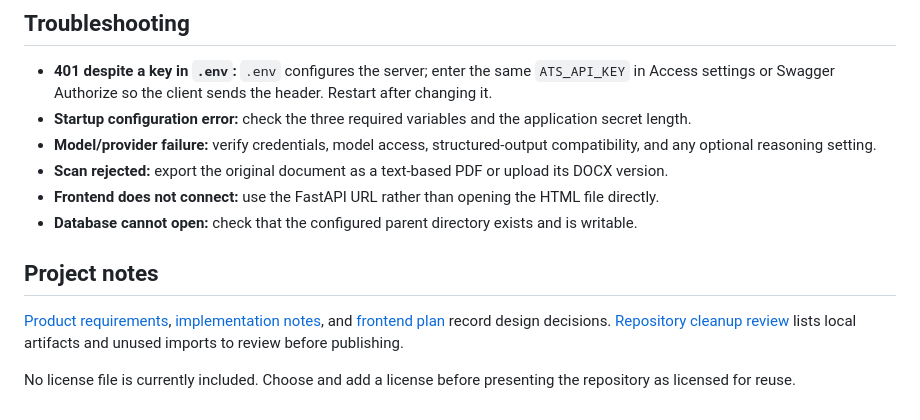
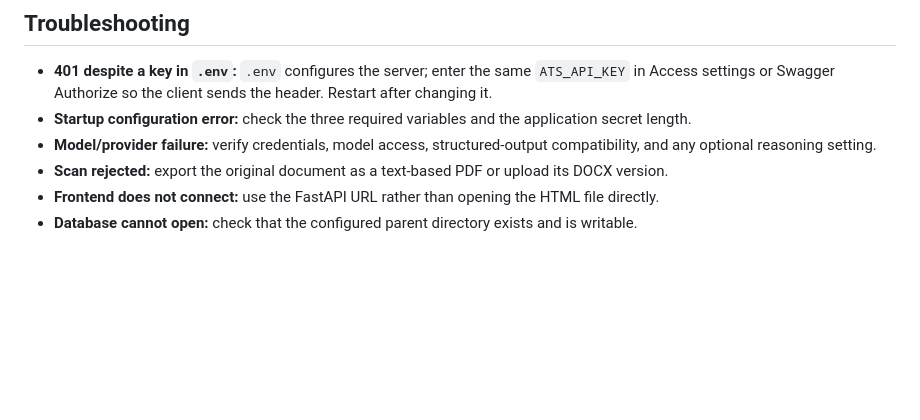
Before and after one commit to Subhan0251/AI-Resume-Analyzer, a Markdown page: README.md, the part around the change. Rendered like a GitHub page; blank space fills up the shorter version.

```diff
--- a/README.md
+++ b/README.md
@@ -270,9 +270,3 @@ The current app supports local use and controlled shared-key workspaces. It does
 - **Scan rejected:** export the original document as a text-based PDF or upload its DOCX version.
 - **Frontend does not connect:** use the FastAPI URL rather than opening the HTML file directly.
 - **Database cannot open:** check that the configured parent directory exists and is writable.
-
-## Project notes
-
-[Product requirements](./PRODUCT_REQUIREMENTS.md), [implementation notes](./IMPLEMENTATION_PLAN.md), and [frontend plan](./FRONTEND_PLAN.md) record design decisions. [Repository cleanup review](./REPOSITORY_REVIEW.md) lists local artifacts and unused imports to review before publishing.
-
-No license file is currently included. Choose and add a license before presenting the repository as licensed for reuse.
```
